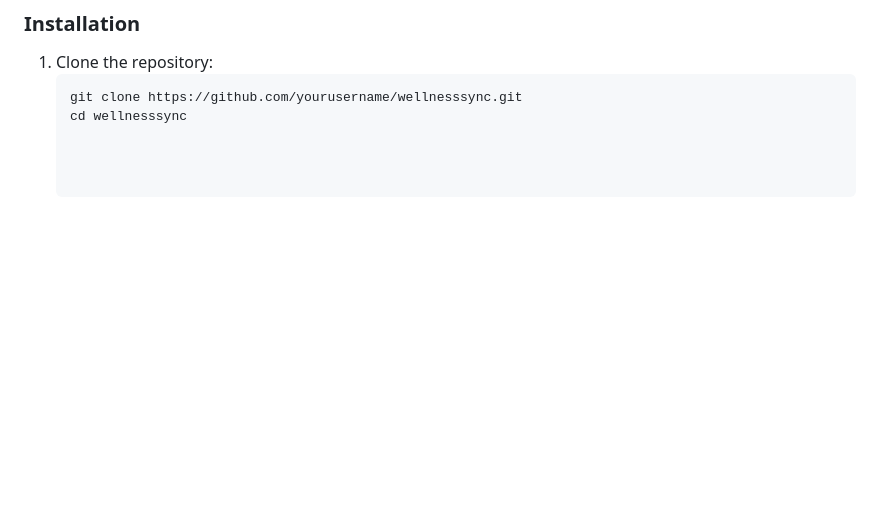
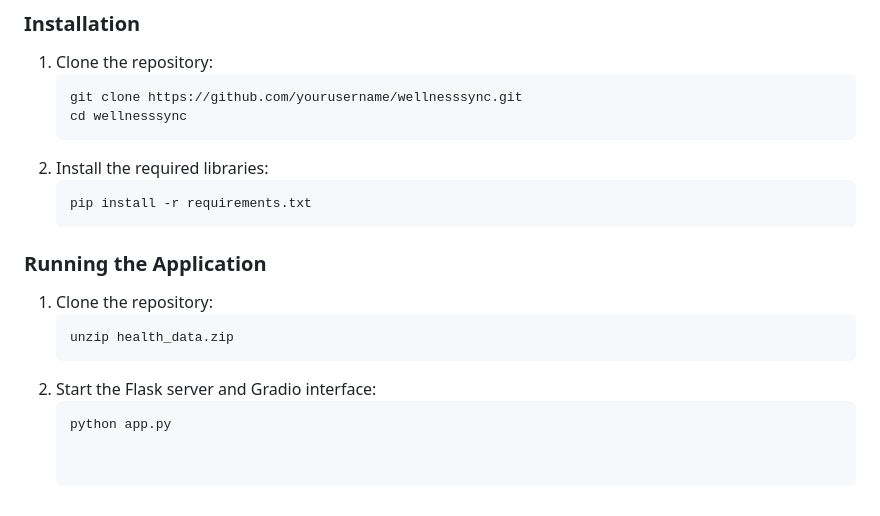
Before and after one commit to CyberGhost04/HackX, a Markdown page: README.md, the part around the change. Drawn GitHub-style; blank space fills up the shorter version.

````diff
--- a/README.md
+++ b/README.md
@@ -58,3 +58,13 @@ To address these challenges, WellnessSync deploys a machine learning model using
    ```bash
    git clone https://github.com/yourusername/wellnesssync.git
    cd wellnesssync
+2. Install the required libraries:
+   ```bash
+   pip install -r requirements.txt
+### Running the Application
+1. Clone the repository:
+   ```bash
+   unzip health_data.zip
+2. Start the Flask server and Gradio interface:
+   ```bash
+   python app.py
````
